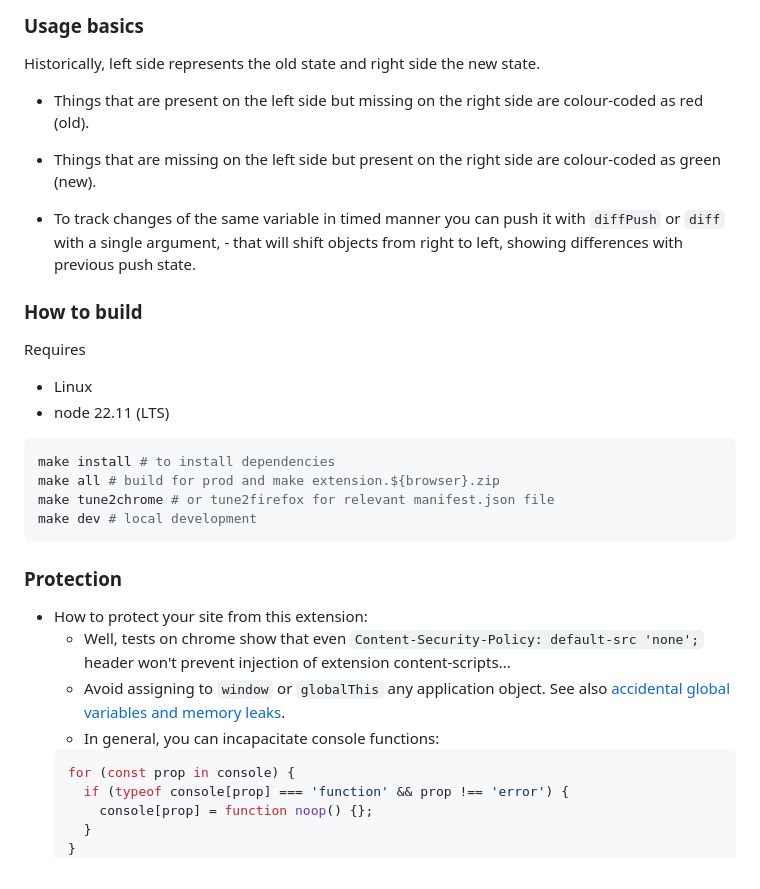
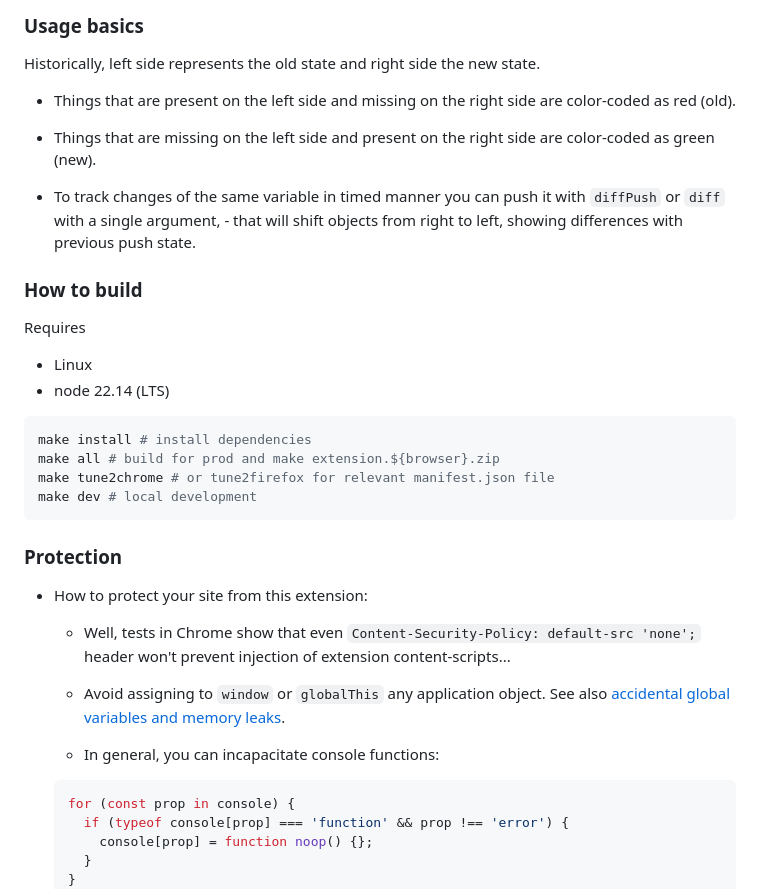
Before and after one commit to zendive/jsdiff, a Markdown page: README.md, the part around one of its changes. Rendered like a GitHub page.

````diff
--- a/README.md
+++ b/README.md
@@ -133,9 +134,9 @@ declare global {
 
 Historically, left side represents the old state and right side the new state.
 
-- Things that are present on the left side but missing on the right side are colour-coded as red (old).
+- Things that are present on the left side and missing on the right side are color-coded as red (old).
 
-- Things that are missing on the left side but present on the right side are colour-coded as green (new).
+- Things that are missing on the left side and present on the right side are color-coded as green (new).
 
 - To track changes of the same variable in timed manner you can push it with `diffPush` or `diff` with a single argument, - that will shift objects from right to left, showing differences with previous push state.
 
@@ -144,10 +145,10 @@ Historically, left side represents the old state and right side the new state.
 Requires
 
 - Linux
-- node 22.11 (LTS)
+- node 22.14 (LTS)
 
 ```sh
-make install # to install dependencies
+make install # install dependencies
 make all # build for prod and make extension.${browser}.zip
 make tune2chrome # or tune2firefox for relevant manifest.json file
 make dev # local development
@@ -156,10 +157,14 @@ make dev # local development
 ### Protection
 
 - How to protect your site from this extension:
-  - Well, tests on chrome show that even `Content-Security-Policy: default-src 'none';` header won't prevent injection of extension content-scripts...
+
+  - Well, tests in Chrome show that even `Content-Security-Policy: default-src 'none';` header won't prevent injection of extension content-scripts...
+
   - Avoid assigning to `window` or `globalThis` any application object.
     See also [accidental global variables and memory leaks](https://www.tutorialspoint.com/explain-in-detail-about-memory-leaks-in-javascript).
+
   - In general, you can incapacitate console functions:
+
   ```js
   for (const prop in console) {
     if (typeof console[prop] === 'function' && prop !== 'error') {
````
Also changed, not shown: other parts of README.md (+21 -20 lines).
